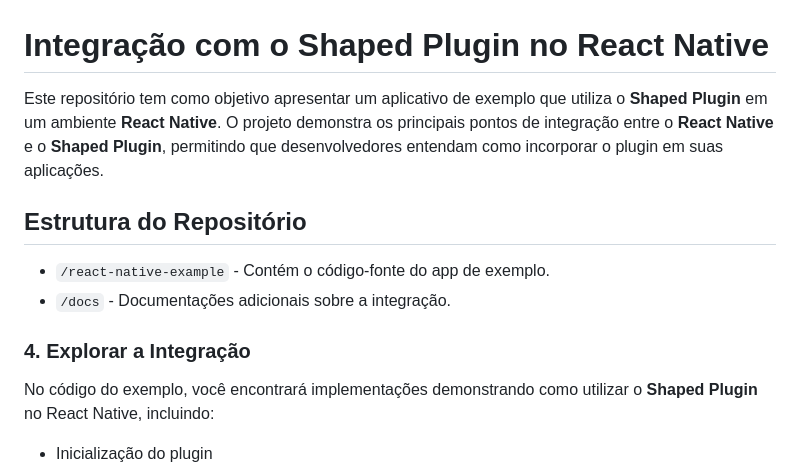
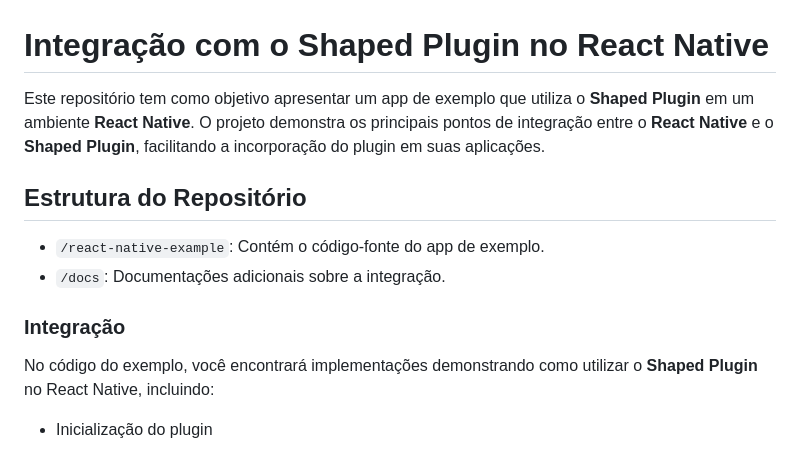
Before and after one commit to shapeddev/shaped-integration-examples, a Markdown page: README.md, the part around the change. Rendered like a GitHub page.

```diff
--- a/README.md
+++ b/README.md
@@ -1,13 +1,13 @@
 # Integração com o Shaped Plugin no React Native
 
-Este repositório tem como objetivo apresentar um aplicativo de exemplo que utiliza o **Shaped Plugin** em um ambiente **React Native**. O projeto demonstra os principais pontos de integração entre o **React Native** e o **Shaped Plugin**, permitindo que desenvolvedores entendam como incorporar o plugin em suas aplicações.
+Este repositório tem como objetivo apresentar um app de exemplo que utiliza o **Shaped Plugin** em um ambiente **React Native**. O projeto demonstra os principais pontos de integração entre o **React Native** e o **Shaped Plugin**, facilitando a incorporação do plugin em suas aplicações.
 
 ## Estrutura do Repositório
 
-- `/react-native-example` - Contém o código-fonte do app de exemplo.
-- `/docs` - Documentações adicionais sobre a integração.
+- `/react-native-example`: Contém o código-fonte do app de exemplo.
+- `/docs`: Documentações adicionais sobre a integração.
 
-### 4. Explorar a Integração
+### Integração
 
 No código do exemplo, você encontrará implementações demonstrando como utilizar o **Shaped Plugin** no React Native, incluindo:
 - Inicialização do plugin
```
